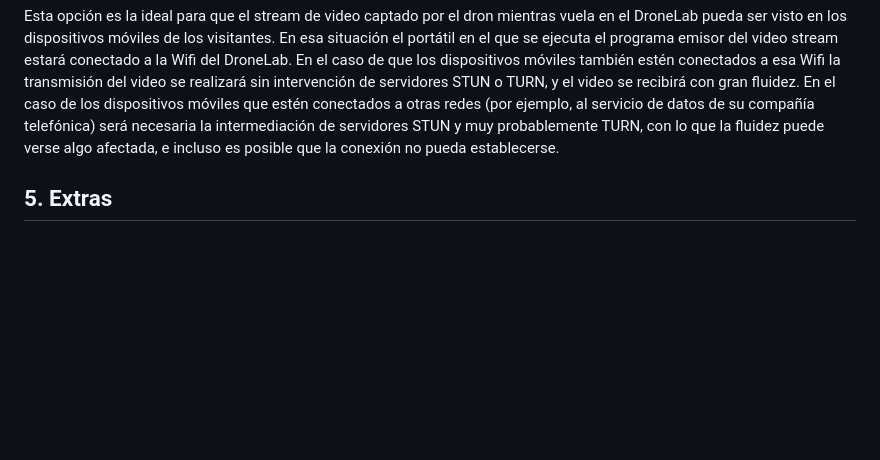
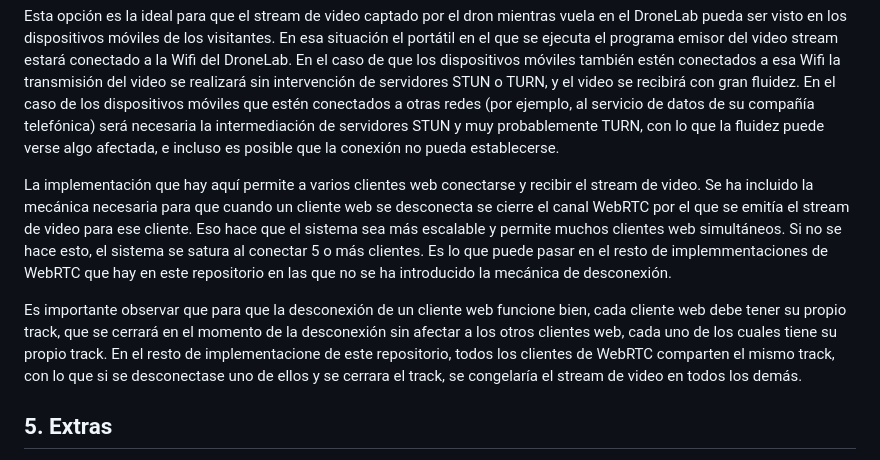
Before and after one commit to dronsEETAC/Tutorial_VideoStreaming, a Markdown page: README.md, the part around the change. Rendered like a GitHub page; blank space fills up the shorter version.

```diff
--- a/README.md
+++ b/README.md
@@ -128,6 +128,11 @@ En la carpeta WebRTC/WebApp pueden encontrarse los códigos de una WebApp que fa
 
 Esta opción es la ideal para que el stream de video captado por el dron mientras vuela en el DroneLab pueda ser visto en los dispositivos móviles de los visitantes. En esa situación el portátil en el que se ejecuta el programa emisor del video stream estará conectado a la Wifi del DroneLab. En el caso de que los dispositivos móviles también estén conectados a esa Wifi la transmisión del video se realizará sin intervención de servidores STUN o TURN, y el video se recibirá con gran fluidez. En el caso de los dispositivos móviles que estén conectados a otras redes (por ejemplo, al servicio de datos de su compañía telefónica) será necesaria la intermediación de servidores STUN y muy probablemente TURN, con lo que la fluidez puede verse algo afectada, e incluso es posible que la conexión no pueda establecerse.
 
+La implementación que hay aquí permite a varios clientes web conectarse y recibir el stream de video. Se ha incluido la mecánica necesaria para que cuando un cliente web se desconecta se cierre el canal WebRTC por el que se emitía el stream de video para ese cliente. Eso hace que el sistema sea más escalable y permite muchos clientes web simultáneos. Si no se hace esto, el sistema se satura al conectar 5 o más clientes. Es lo que puede pasar en el resto de implemmentaciones de WebRTC que hay en este repositorio en las que no se ha introducido la mecánica de desconexión.
+
+Es importante observar que para que la desconexión de un cliente web funcione bien, cada cliente web debe tener su propio track, que se cerrará en el momento de la desconexión sin afectar a los otros clientes web, cada uno de los cuales tiene su propio track. En el resto de implementacione de este repositorio, todos los clientes de WebRTC comparten el mismo track, con lo que si se desconectase uno de ellos y se cerrara el track, se congelaría el stream de video en todos los demás.
+
+
 ## 5. Extras
 En la carpeta de extras hay algunos códigos que no corresponden a ninguno de los escenarios anteriores y no son, por tanto, de aplicación en el ecosistema, pero que han resultado de mucha utilidad como pasos intermedios para la implementación que se ha descrito en el punto 4.3 (que ha sido la más complicada de todas).
 
```
